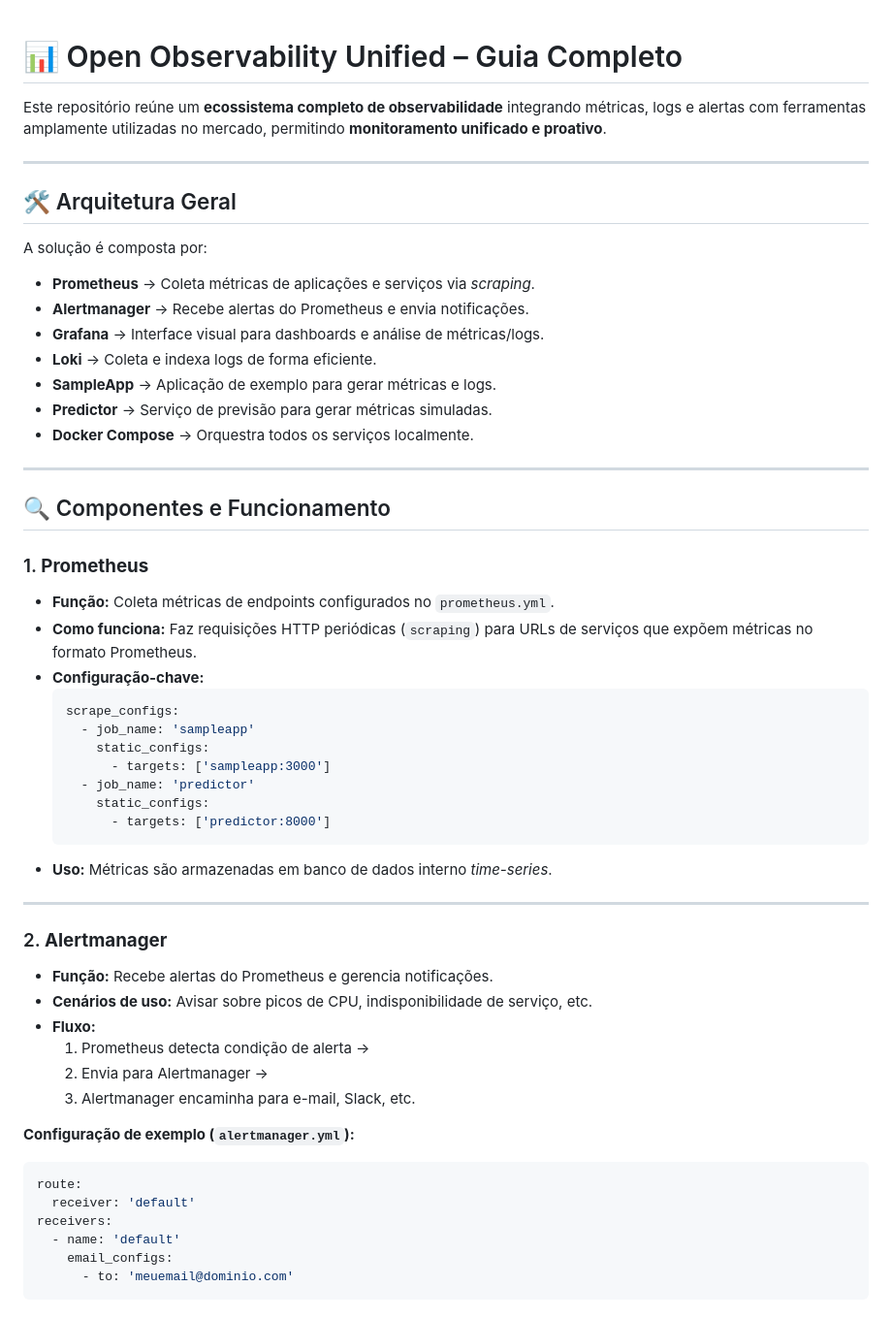
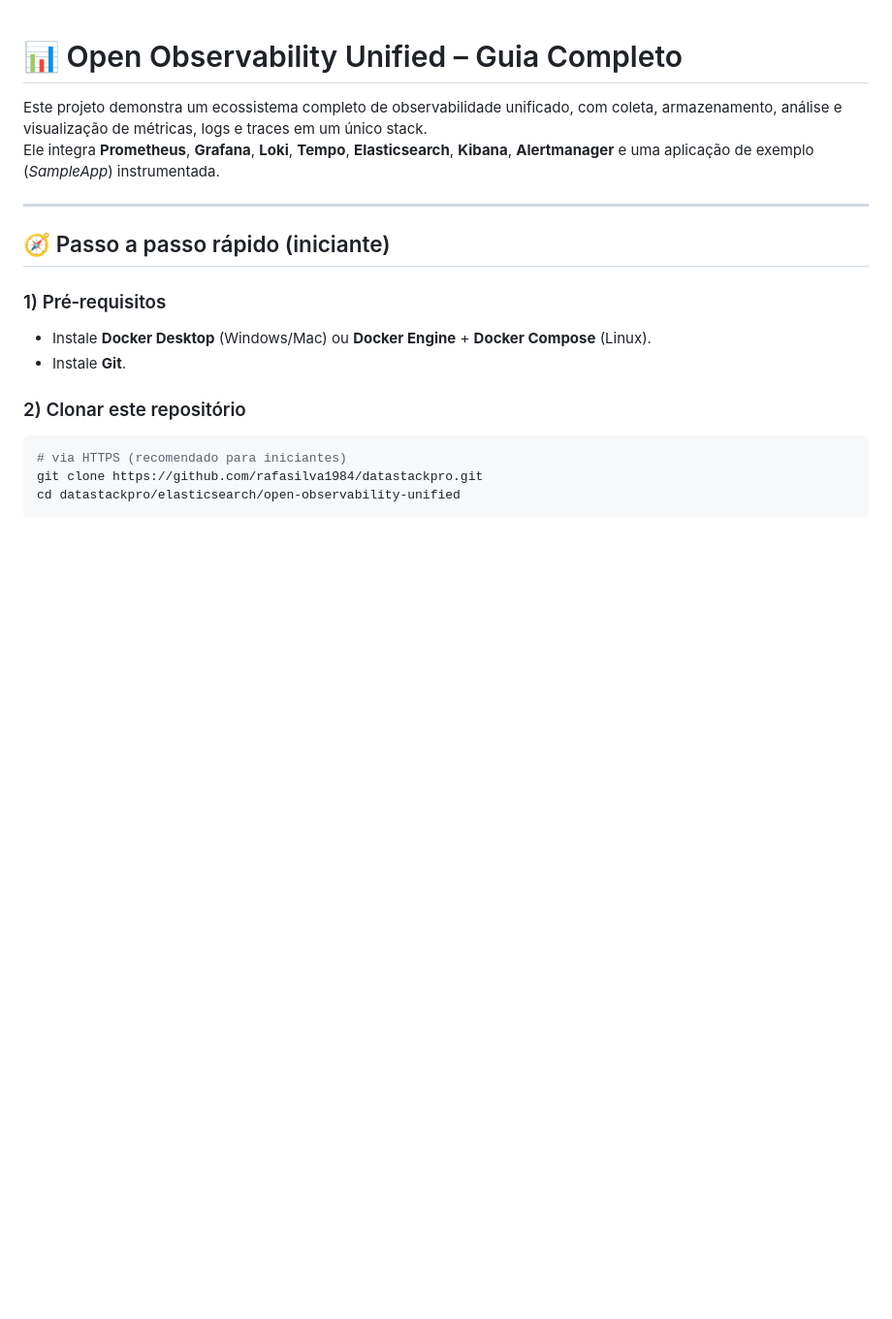
Before and after one commit to rafasilva1984/datastackpro, a Markdown page: elasticsearch/open-observability-unified/README.md, the part around the change printed below. Shown: that part at 97% size. Drawn GitHub-style; blank space fills up the shorter version.

````diff
--- a/elasticsearch/open-observability-unified/README.md
+++ b/elasticsearch/open-observability-unified/README.md
@@ -1,57 +1,20 @@
-
 # 📊 Open Observability Unified – Guia Completo
 
-Este repositório reúne um **ecossistema completo de observabilidade** integrando métricas, logs e alertas com ferramentas amplamente utilizadas no mercado, permitindo **monitoramento unificado e proativo**.
+Este projeto demonstra um ecossistema completo de observabilidade unificado, com coleta, armazenamento, análise e visualização de métricas, logs e traces em um único stack.
+Ele integra **Prometheus**, **Grafana**, **Loki**, **Tempo**, **Elasticsearch**, **Kibana**, **Alertmanager** e uma aplicação de exemplo (*SampleApp*) instrumentada.
 
 ---
 
-## 🛠️ Arquitetura Geral
+## 🧭 Passo a passo rápido (iniciante)
 
-A solução é composta por:
-- **Prometheus** → Coleta métricas de aplicações e serviços via *scraping*.
-- **Alertmanager** → Recebe alertas do Prometheus e envia notificações.
-- **Grafana** → Interface visual para dashboards e análise de métricas/logs.
-- **Loki** → Coleta e indexa logs de forma eficiente.
-- **SampleApp** → Aplicação de exemplo para gerar métricas e logs.
-- **Predictor** → Serviço de previsão para gerar métricas simuladas.
-- **Docker Compose** → Orquestra todos os serviços localmente.
+### 1) Pré‑requisitos
+- Instale **Docker Desktop** (Windows/Mac) ou **Docker Engine** + **Docker Compose** (Linux).
+- Instale **Git**.
 
----
-
-## 🔍 Componentes e Funcionamento
-
-### 1. **Prometheus**
-- **Função:** Coleta métricas de endpoints configurados no `prometheus.yml`.
-- **Como funciona:** Faz requisições HTTP periódicas (`scraping`) para URLs de serviços que expõem métricas no formato Prometheus.
-- **Configuração-chave:**
-  ```yaml
-  scrape_configs:
-    - job_name: 'sampleapp'
-      static_configs:
-        - targets: ['sampleapp:3000']
-    - job_name: 'predictor'
-      static_configs:
-        - targets: ['predictor:8000']
-  ```
-- **Uso:** Métricas são armazenadas em banco de dados interno *time-series*.
-
----
-
-### 2. **Alertmanager**
-- **Função:** Recebe alertas do Prometheus e gerencia notificações.
-- **Cenários de uso:** Avisar sobre picos de CPU, indisponibilidade de serviço, etc.
-- **Fluxo:**
-  1. Prometheus detecta condição de alerta →
-  2. Envia para Alertmanager →
-  3. Alertmanager encaminha para e-mail, Slack, etc.
-
-**Configuração de exemplo (`alertmanager.yml`):**
-```yaml
-route:
-  receiver: 'default'
-receivers:
-  - name: 'default'
-    email_configs:
-      - to: 'meuemail@dominio.com'
+### 2) Clonar este repositório
+```bash
+# via HTTPS (recomendado para iniciantes)
+git clone https://github.com/rafasilva1984/datastackpro.git
+cd datastackpro/elasticsearch/open-observability-unified
 ```
 
````
Also changed, not shown: other parts of elasticsearch/open-observability-unified/README.md (+81 -89 lines).
